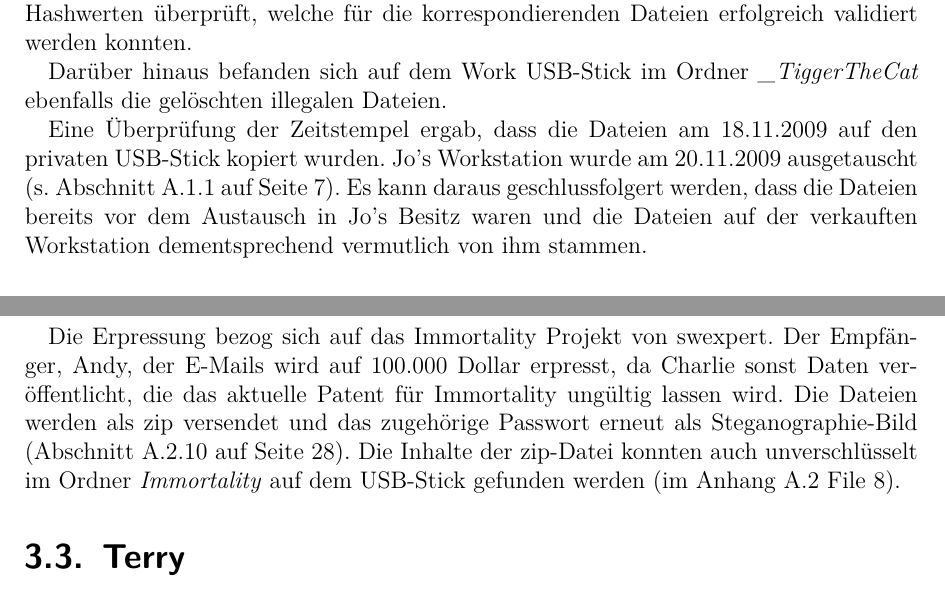
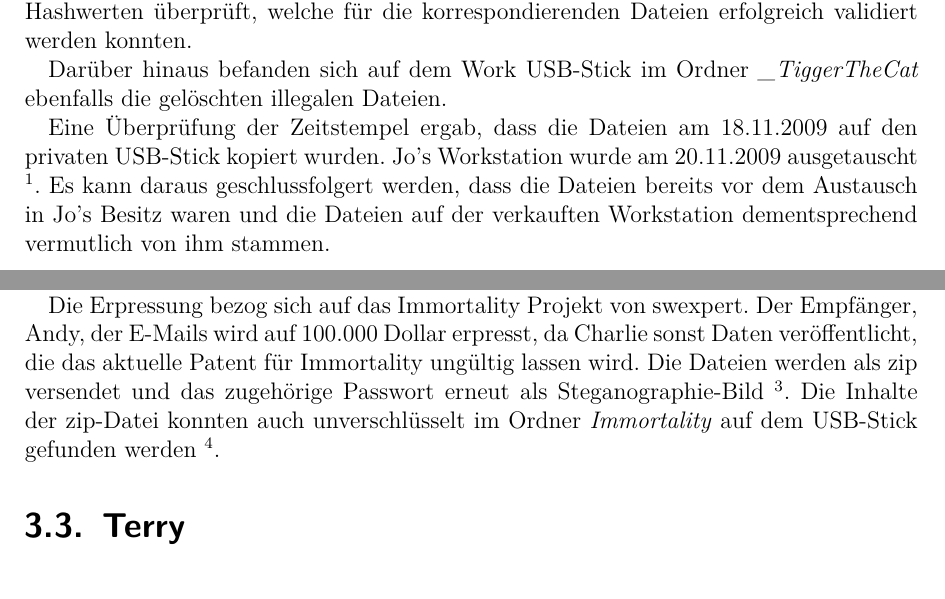
Before and after one commit to benvoe/itf, a LaTeX document (bericht/Abschlussbericht.tex, which reads bericht/daten/Techniker.tex): two parts of pages 6 and 7 of 29 before the commit and two parts of pages 6 and 7 of 30 after it, joined at a grey line, cut so that both start at the same text. Compiled offline with pdfLaTeX.

Commit message:
add footnotes

```diff
--- a/bericht/daten/Techniker.tex
+++ b/bericht/daten/Techniker.tex
@@ -12,7 +12,8 @@ Zunächst wurde der private USB-Stick untersucht, da dort die Besitzverhältniss
 
 Darüber hinaus befanden sich auf dem Work USB-Stick im Ordner \textit{_TiggerTheCat} ebenfalls die gelöschten illegalen Dateien.
 
-Eine Überprüfung der Zeitstempel ergab, dass die Dateien am 18.11.2009 auf den privaten USB-Stick kopiert wurden. Jo's Workstation wurde am 20.11.2009 ausgetauscht (s. \fref{sec:pat_emails_1}). Es kann daraus geschlussfolgert werden, dass die Dateien bereits vor dem Austausch in Jo's Besitz waren und die Dateien auf der verkauften Workstation  dementsprechend vermutlich von ihm stammen.
+Eine Überprüfung der Zeitstempel ergab, dass die Dateien am 18.11.2009 auf den privaten USB-Stick kopiert
+wurden. Jo's Workstation wurde am 20.11.2009 ausgetauscht \footnote{\fref{sec:pat_emails_1}}. Es kann daraus geschlussfolgert werden, dass die Dateien bereits vor dem Austausch in Jo's Besitz waren und die Dateien auf der verkauften Workstation  dementsprechend vermutlich von ihm stammen.
 
 \section{Charlie}
 \label{sec:charlie}
@@ -22,5 +25,10 @@ Bei der Veruntreuung der Daten handelte es sich um die Weitergabe von Ergebnisse
+\footnote{\fref{sec:charlie_daten_4}} wurde das Steganographieprogramm Invisible Secrets gebraucht mit dem Passwort \textit{nitro}. Der Empfänger der Daten war Jamie von project2400, welches die größten Konkurrenten von Nitroba sind. Charlie erhielt für diese Veruntreuung 50.000 Dollar. Die weiteren Beweise können in Anhang \ref{sec:charlie_daten} File 1 bis 6 eingesehen werden.
 
-Die Erpressung bezog sich auf das Immortality Projekt von swexpert. Der Empfänger, Andy, der E-Mails wird auf 100.000 Dollar erpresst, da Charlie sonst Daten veröffentlicht, die das aktuelle Patent für Immortality ungültig lassen wird. Die Dateien werden als zip versendet und das zugehörige Passwort erneut als Steganographie-Bild (\fref{sec:charlie_daten_10}). Die Inhalte der zip-Datei konnten auch unverschlüsselt im Ordner \textit{Immortality} auf dem USB-Stick gefunden werden (im Anhang \ref{sec:charlie_daten} File 8).
+Die Erpressung bezog sich auf das Immortality Projekt von swexpert. Der Empfänger, Andy, der E-Mails wird auf
+100.000 Dollar erpresst, da Charlie sonst Daten veröffentlicht, die das aktuelle Patent für Immortality
+ungültig lassen wird. Die Dateien werden als zip versendet und das zugehörige Passwort erneut als
+Steganographie-Bild \footnote{\fref{sec:charlie_daten_10}}. Die Inhalte der zip-Datei konnten auch
+unverschlüsselt im Ordner \textit{Immortality} auf dem USB-Stick gefunden werden \footnote{\ref{sec:charlie_daten} File 8}.
 
 \section{Terry}
 \label{sec:terry}
```
Also changed, not shown: bericht/daten/Techniker.tex (7 more changed lines), 1 other file.
